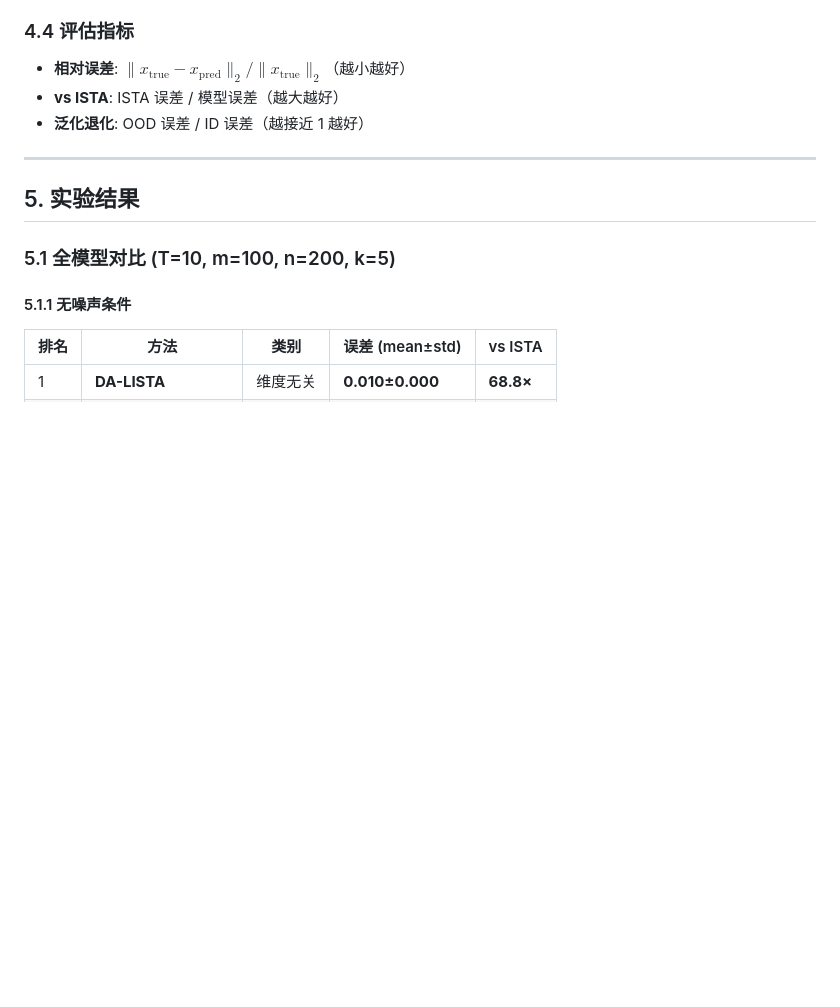
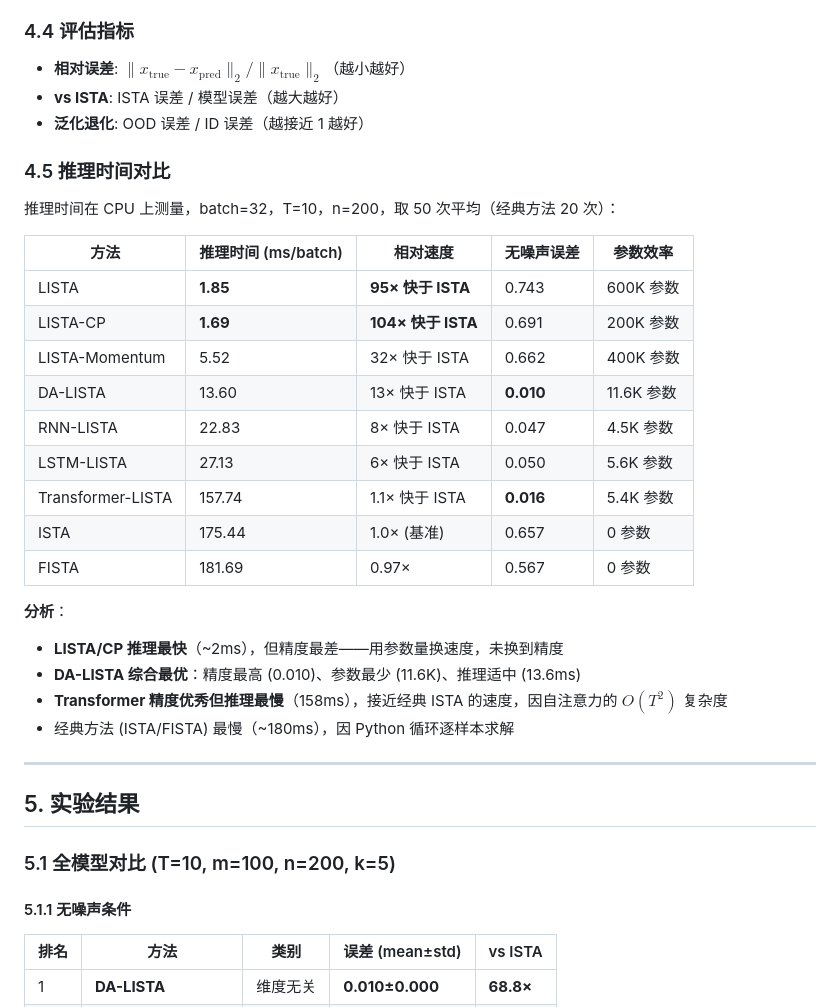
Before and after one commit to Cyberworldvoyager/algorithm-unrolling-optimization, a Markdown page: report/new_report.md, the part around one of its changes. GitHub-like rendering; blank space fills up the shorter version.

```diff
--- a/report/new_report.md
+++ b/report/new_report.md
@@ -225,6 +225,28 @@ $$h_t = \text{MLP}(\bar{g}_t), \quad \text{attn} = \text{SelfAttn}([h_1, ..., h_
 - **vs ISTA**: ISTA 误差 / 模型误差（越大越好）
 - **泛化退化**: OOD 误差 / ID 误差（越接近 1 越好）
 
+### 4.5 推理时间对比
+
+推理时间在 CPU 上测量，batch=32，T=10，n=200，取 50 次平均（经典方法 20 次）：
+
+| 方法 | 推理时间 (ms/batch) | 相对速度 | 无噪声误差 | 参数效率 |
+|------|-------------------|---------|-----------|---------|
+| LISTA | **1.85** | **95× 快于 ISTA** | 0.743 | 600K 参数 |
+| LISTA-CP | **1.69** | **104× 快于 ISTA** | 0.691 | 200K 参数 |
+| LISTA-Momentum | 5.52 | 32× 快于 ISTA | 0.662 | 400K 参数 |
+| DA-LISTA | 13.60 | 13× 快于 ISTA | **0.010** | 11.6K 参数 |
+| RNN-LISTA | 22.83 | 8× 快于 ISTA | 0.047 | 4.5K 参数 |
+| LSTM-LISTA | 27.13 | 6× 快于 ISTA | 0.050 | 5.6K 参数 |
+| Transformer-LISTA | 157.74 | 1.1× 快于 ISTA | **0.016** | 5.4K 参数 |
+| ISTA | 175.44 | 1.0× (基准) | 0.657 | 0 参数 |
+| FISTA | 181.69 | 0.97× | 0.567 | 0 参数 |
+
+**分析**：
+- **LISTA/CP 推理最快**（~2ms），但精度最差——用参数量换速度，未换到精度
+- **DA-LISTA 综合最优**：精度最高 (0.010)、参数最少 (11.6K)、推理适中 (13.6ms)
+- **Transformer 精度优秀但推理最慢**（158ms），接近经典 ISTA 的速度，因自注意力的 $O(T^2)$ 复杂度
+- 经典方法 (ISTA/FISTA) 最慢（~180ms），因 Python 循环逐样本求解
+
 ---
 
 ## 5. 实验结果
```
Also changed, not shown: other parts of report/new_report.md (+15 -0 lines), README.md (+2 -2 lines), report/optimization_trajectory_2d.png, report/optimization_trajectory_3d.png, 1 other file.
